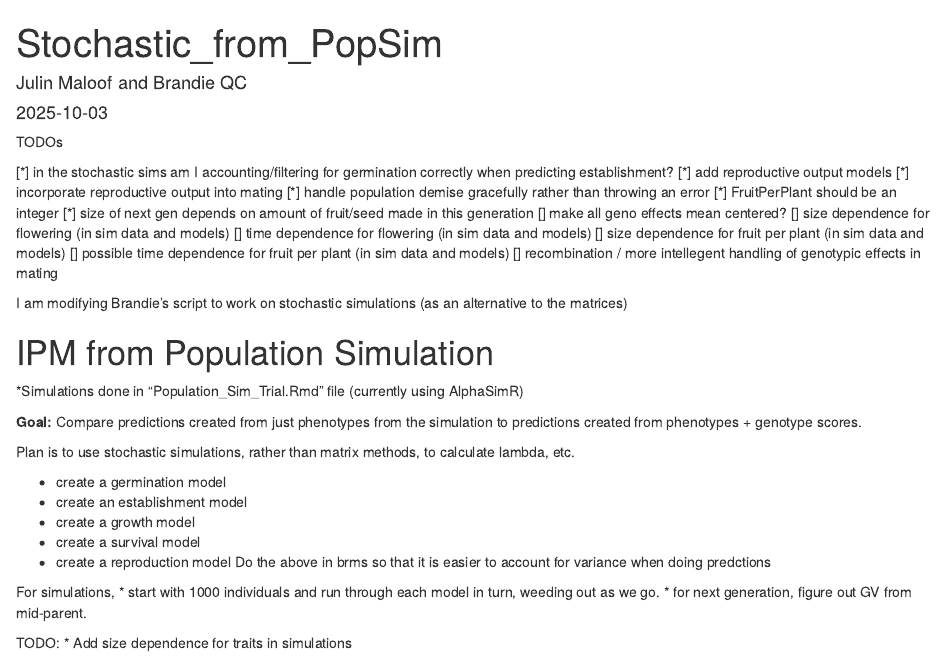
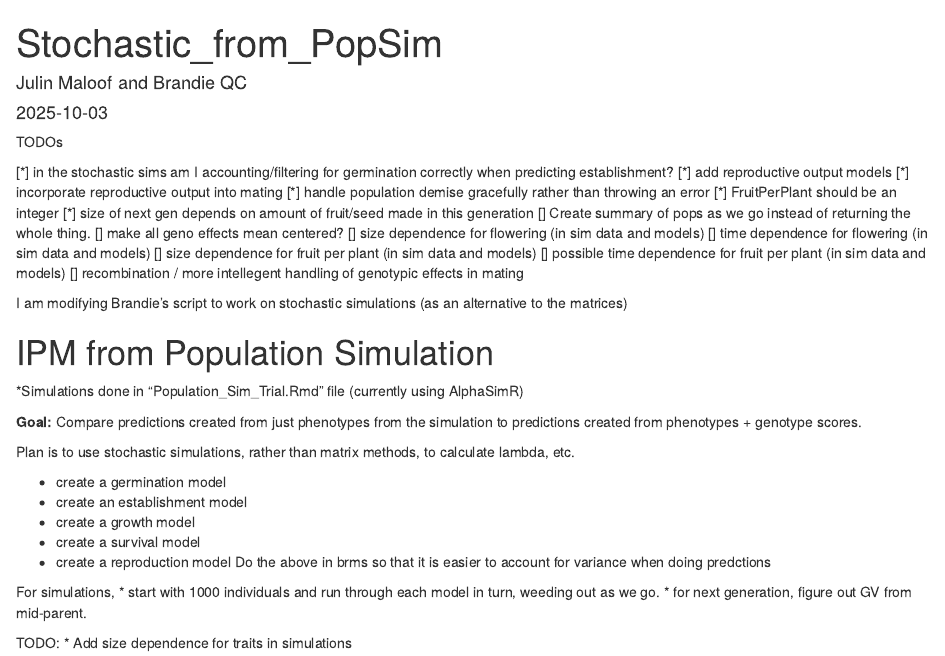
Before and after one commit to jnmaloof/learning-IPMs, an R Markdown document (Sim_Pop/scripts/03_Stochastic_from_PopSim.Rmd): the page in a window 1100 px wide, from its top. Rendered offline with R 4.5, knitr and Pandoc, with nearby package versions; some code elsewhere in the file could not run offline.

Commit message:
update todo list

```diff
--- a/Sim_Pop/scripts/03_Stochastic_from_PopSim.Rmd
+++ b/Sim_Pop/scripts/03_Stochastic_from_PopSim.Rmd
@@ -15,6 +15,7 @@ TODOs
 [*] handle population demise gracefully rather than throwing an error
 [*] FruitPerPlant should be an integer
 [*] size of next gen depends on amount of fruit/seed made in this generation
+[] Create summary of pops as we go instead of returning the whole thing.
 [] make all geno effects mean centered?
 [] size dependence for flowering (in sim data and models)
 [] time dependence for flowering (in sim data and models)
```
